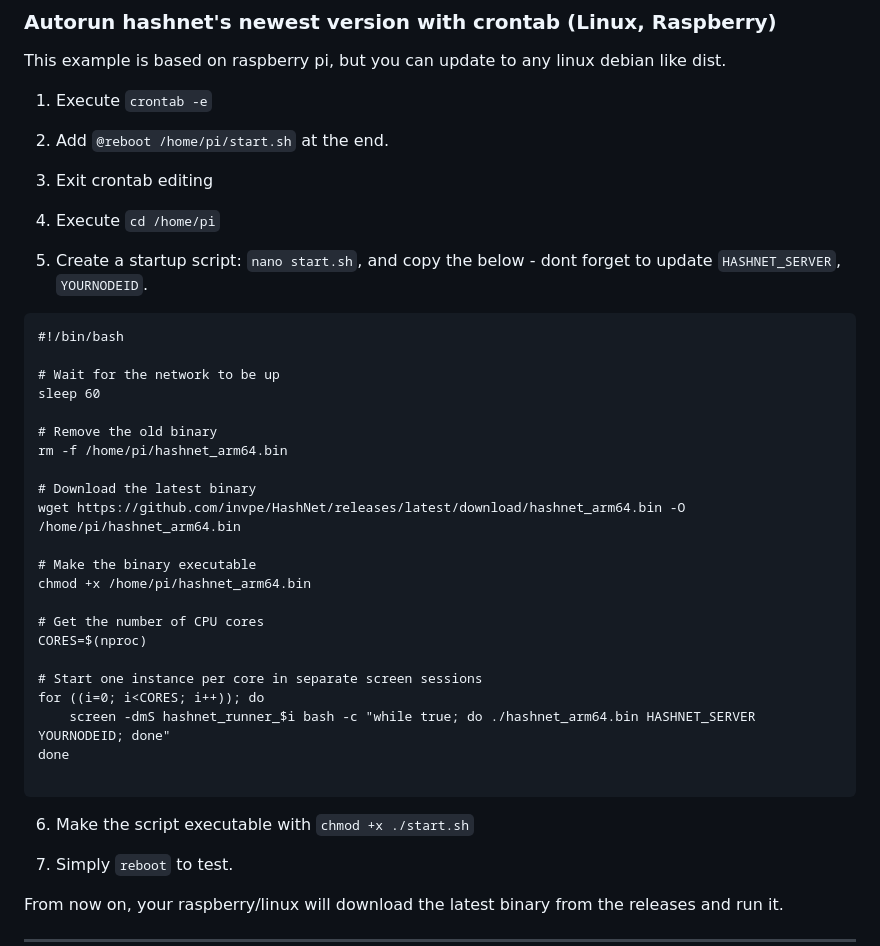
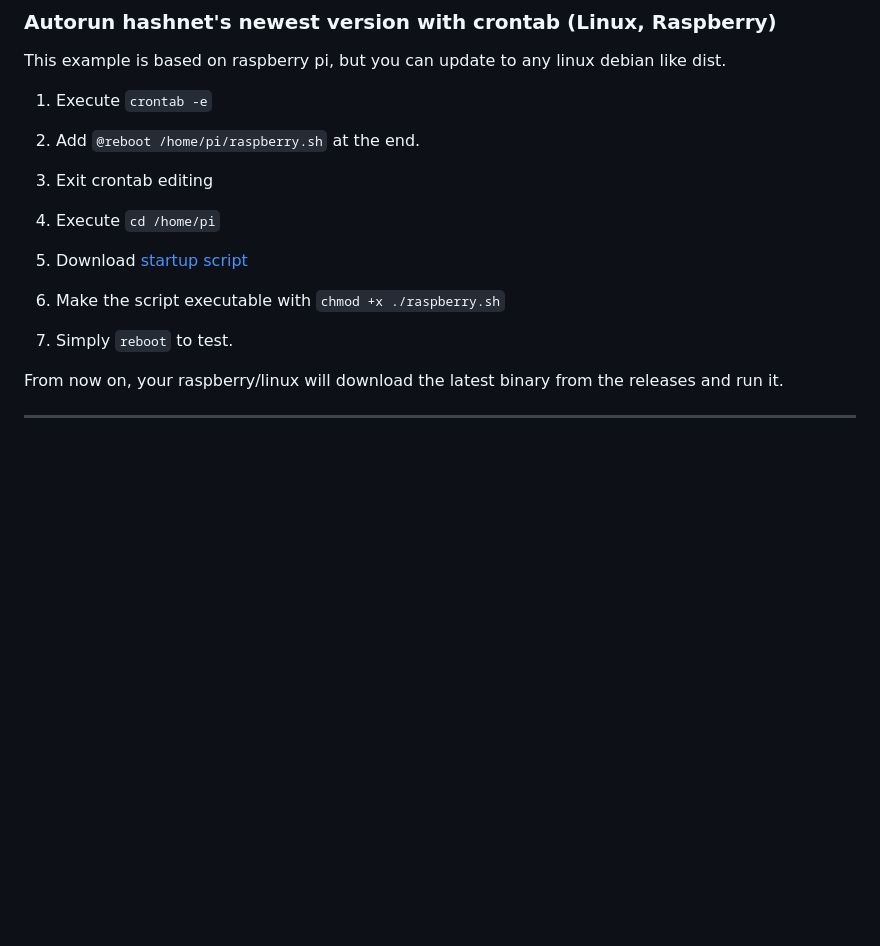
Before and after one commit to invpe/HashNet, a Markdown page: Release/README.md, the part around the change. Drawn GitHub-style; blank space fills up the shorter version.

````diff
--- a/Release/README.md
+++ b/Release/README.md
@@ -72,40 +72,15 @@ This example is based on raspberry pi, but you can update to any linux debian li
 
 1. Execute `crontab -e`
 
-2. Add `@reboot /home/pi/start.sh` at the end.
+2. Add `@reboot /home/pi/raspberry.sh` at the end.
 
 3. Exit crontab editing
 
 4. Execute `cd /home/pi`
 
-5. Create a startup script: `nano start.sh`, and copy the below - dont forget to update `HASHNET_SERVER`, `YOURNODEID`.
+5. Download [startup script](https://github.com/invpe/HashNet/tree/main/Release/StartupScripts)
 
-```
-#!/bin/bash
-
-# Wait for the network to be up
-sleep 60
-
-# Remove the old binary
-rm -f /home/pi/hashnet_arm64.bin
-
-# Download the latest binary
-wget https://github.com/invpe/HashNet/releases/latest/download/hashnet_arm64.bin -O /home/pi/hashnet_arm64.bin
-
-# Make the binary executable
-chmod +x /home/pi/hashnet_arm64.bin
-
-# Get the number of CPU cores
-CORES=$(nproc)
-
-# Start one instance per core in separate screen sessions
-for ((i=0; i<CORES; i++)); do
-    screen -dmS hashnet_runner_$i bash -c "while true; do ./hashnet_arm64.bin HASHNET_SERVER YOURNODEID; done"
-done
-
-```
-
-6. Make the script executable with `chmod +x ./start.sh`
+6. Make the script executable with `chmod +x ./raspberry.sh`
 
 7. Simply `reboot` to test.
 
````
